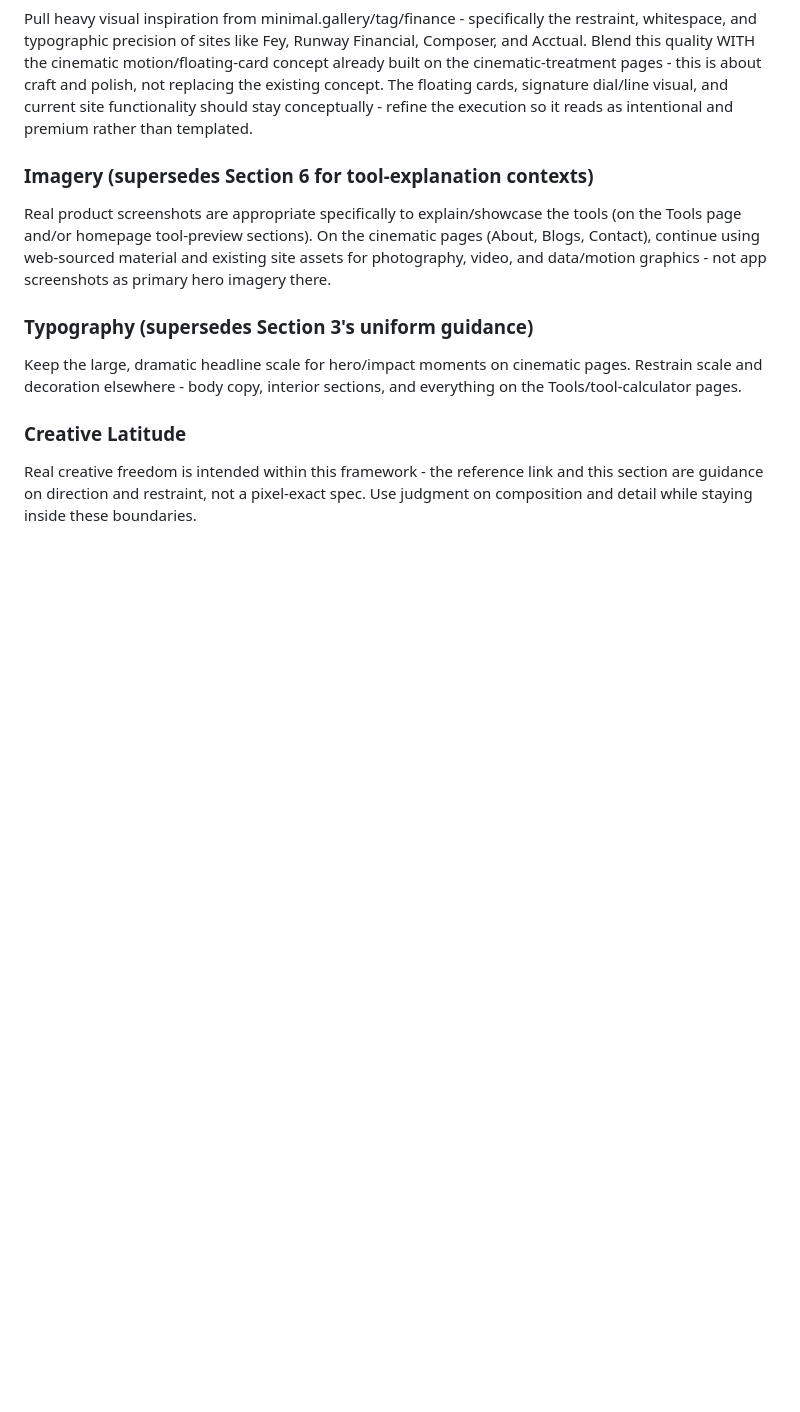
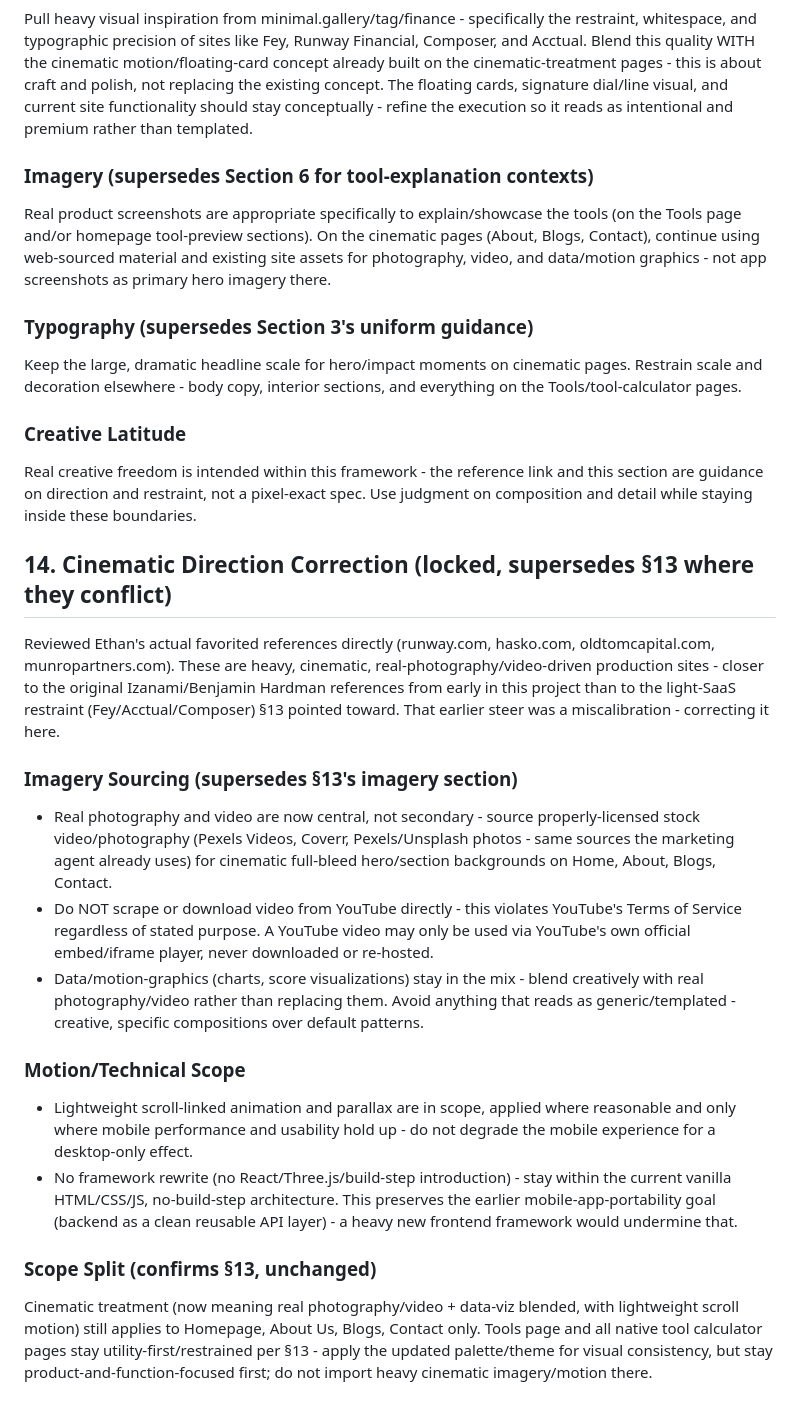
Before and after one commit to MoneyMattersTools/moneymatters., a Markdown page: DESIGN_SPEC.md, the part around the change. GitHub-like rendering; blank space fills up the shorter version.

Commit message:
Correct cinematic direction toward real photography/video per reviewed references

```diff
--- a/DESIGN_SPEC.md
+++ b/DESIGN_SPEC.md
@@ -102,3 +102,19 @@ Keep the large, dramatic headline scale for hero/impact moments on cinematic pag
 
 ### Creative Latitude
 Real creative freedom is intended within this framework - the reference link and this section are guidance on direction and restraint, not a pixel-exact spec. Use judgment on composition and detail while staying inside these boundaries.
+## 14. Cinematic Direction Correction (locked, supersedes §13 where they conflict)
+
+Reviewed Ethan's actual favorited references directly (runway.com, hasko.com, oldtomcapital.com, munropartners.com). These are heavy, cinematic, real-photography/video-driven production sites - closer to the original Izanami/Benjamin Hardman references from early in this project than to the light-SaaS restraint (Fey/Acctual/Composer) §13 pointed toward. That earlier steer was a miscalibration - correcting it here.
+
+### Imagery Sourcing (supersedes §13's imagery section)
+- Real photography and video are now central, not secondary - source properly-licensed stock video/photography (Pexels Videos, Coverr, Pexels/Unsplash photos - same sources the marketing agent already uses) for cinematic full-bleed hero/section backgrounds on Home, About, Blogs, Contact.
+- Do NOT scrape or download video from YouTube directly - this violates YouTube's Terms of Service regardless of stated purpose. A YouTube video may only be used via YouTube's own official embed/iframe player, never downloaded or re-hosted.
+- Data/motion-graphics (charts, score visualizations) stay in the mix - blend creatively with real photography/video rather than replacing them. Avoid anything that reads as generic/templated - creative, specific compositions over default patterns.
+
+### Motion/Technical Scope
+- Lightweight scroll-linked animation and parallax are in scope, applied where reasonable and only where mobile performance and usability hold up - do not degrade the mobile experience for a desktop-only effect.
+- No framework rewrite (no React/Three.js/build-step introduction) - stay within the current vanilla HTML/CSS/JS, no-build-step architecture. This preserves the earlier mobile-app-portability goal (backend as a clean reusable API layer) - a heavy new frontend framework would undermine that.
+
+### Scope Split (confirms §13, unchanged)
+Cinematic treatment (now meaning real photography/video + data-viz blended, with lightweight scroll motion) still applies to Homepage, About Us, Blogs, Contact only.
+Tools page and all native tool calculator pages stay utility-first/restrained per §13 - apply the updated palette/theme for visual consistency, but stay product-and-function-focused first; do not import heavy cinematic imagery/motion there.
```
